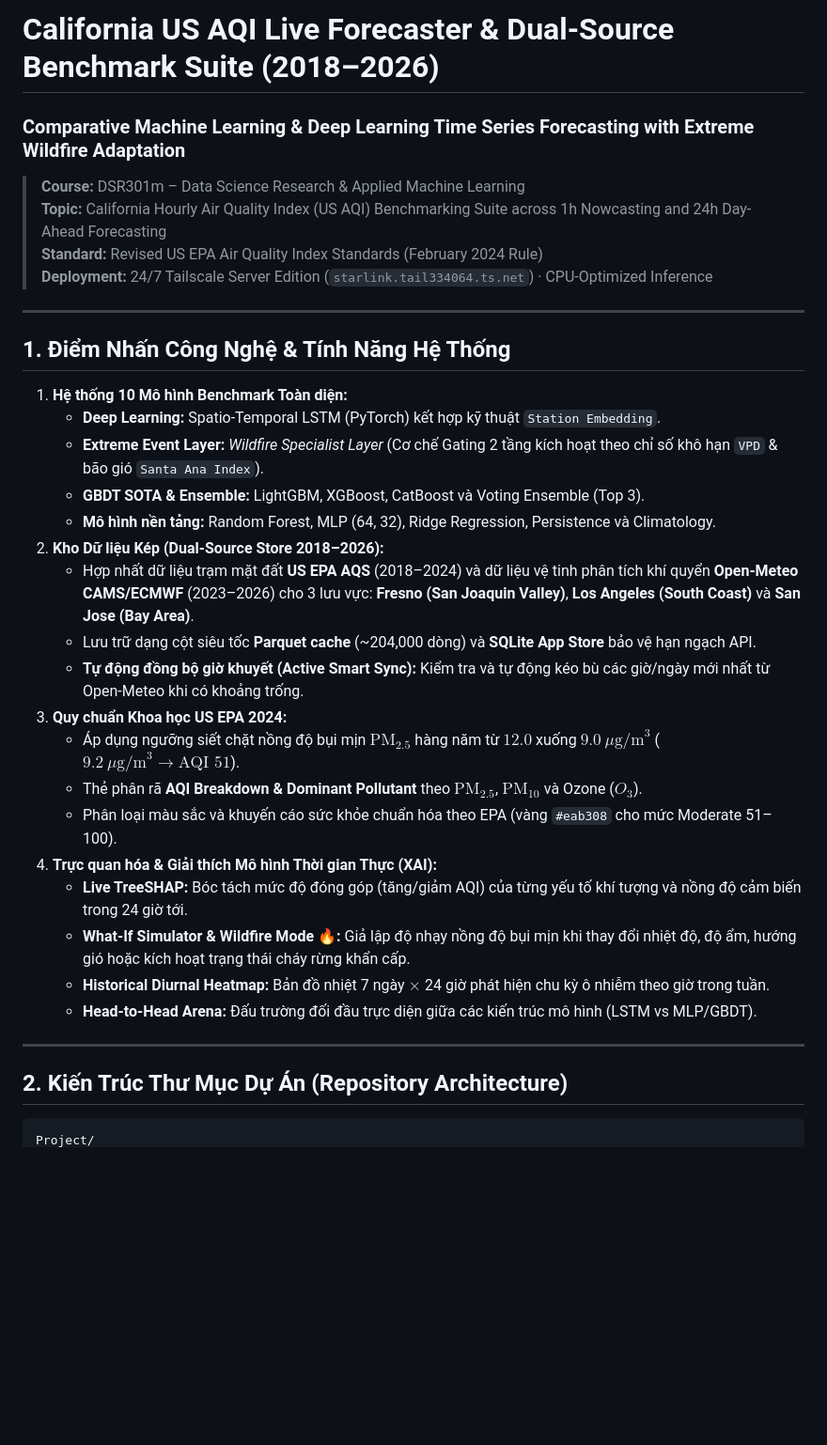
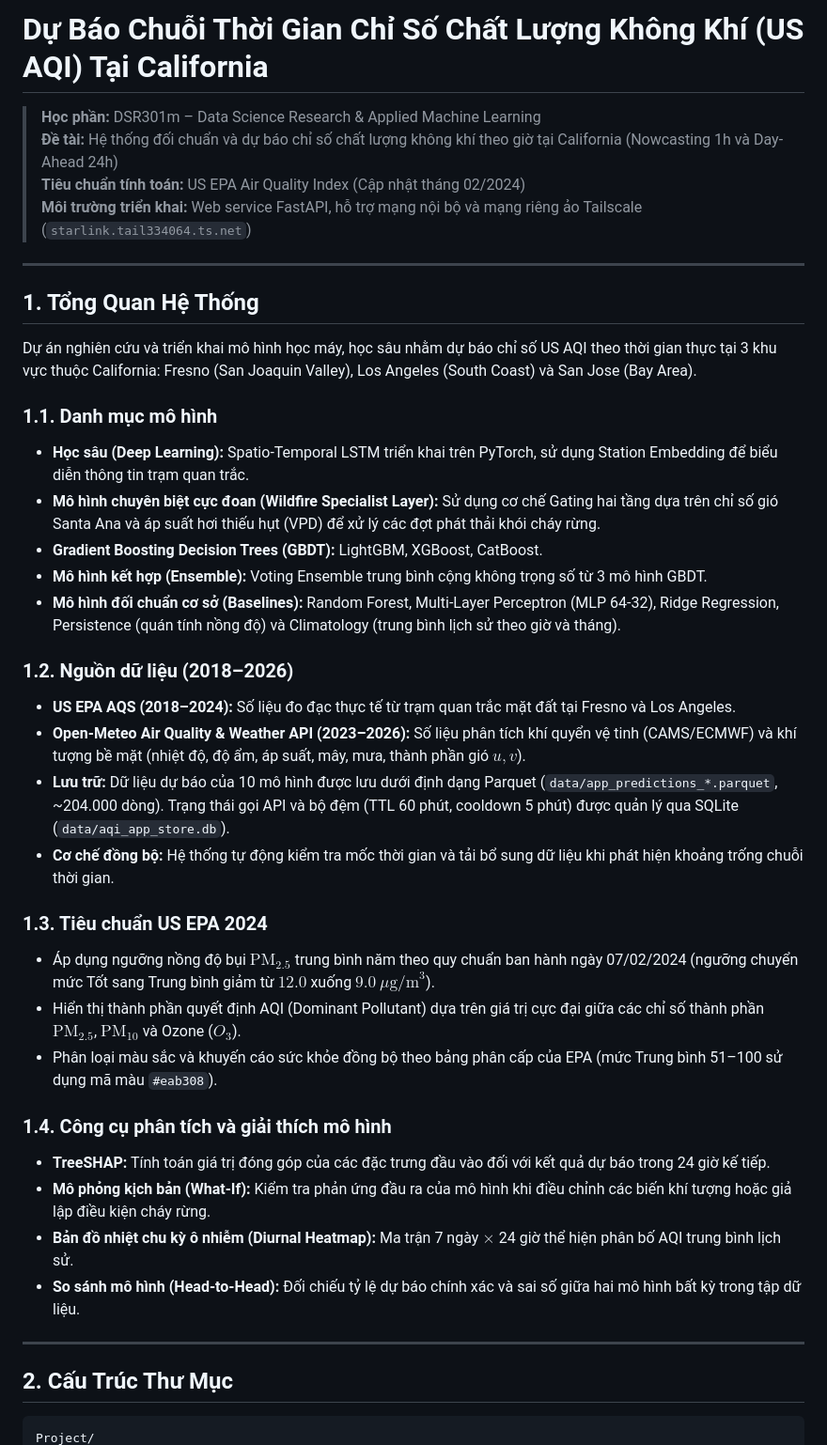
Before and after one commit to ThayBayThatSon/DSR301m_Group5_Project, a Markdown page: README.md, the part around one of its changes. Shown at 94% size. GitHub-like rendering; blank space fills up the shorter version.

````diff
--- a/README.md
+++ b/README.md
@@ -1,37 +1,43 @@
-# California US AQI Live Forecaster & Dual-Source Benchmark Suite (2018–2026)
-### Comparative Machine Learning & Deep Learning Time Series Forecasting with Extreme Wildfire Adaptation
+# Dự Báo Chuỗi Thời Gian Chỉ Số Chất Lượng Không Khí (US AQI) Tại California
 
-> **Course:** DSR301m – Data Science Research & Applied Machine Learning
-> **Topic:** California Hourly Air Quality Index (US AQI) Benchmarking Suite across 1h Nowcasting and 24h Day-Ahead Forecasting
-> **Standard:** Revised US EPA Air Quality Index Standards (February 2024 Rule)
-> **Deployment:** 24/7 Tailscale Server Edition (`starlink.tail334064.ts.net`) · CPU-Optimized Inference
+> **Học phần:** DSR301m – Data Science Research & Applied Machine Learning
+> **Đề tài:** Hệ thống đối chuẩn và dự báo chỉ số chất lượng không khí theo giờ tại California (Nowcasting 1h và Day-Ahead 24h)
+> **Tiêu chuẩn tính toán:** US EPA Air Quality Index (Cập nhật tháng 02/2024)
+> **Môi trường triển khai:** Web service FastAPI, hỗ trợ mạng nội bộ và mạng riêng ảo Tailscale (`starlink.tail334064.ts.net`)
 
 ---
 
-## 1. Điểm Nhấn Công Nghệ & Tính Năng Hệ Thống
+## 1. Tổng Quan Hệ Thống
 
-1. **Hệ thống 10 Mô hình Benchmark Toàn diện:**
-   - **Deep Learning:** Spatio-Temporal LSTM (PyTorch) kết hợp kỹ thuật `Station Embedding`.
-   - **Extreme Event Layer:** *Wildfire Specialist Layer* (Cơ chế Gating 2 tầng kích hoạt theo chỉ số khô hạn `VPD` & bão gió `Santa Ana Index`).
-   - **GBDT SOTA & Ensemble:** LightGBM, XGBoost, CatBoost và Voting Ensemble (Top 3).
-   - **Mô hình nền tảng:** Random Forest, MLP (64, 32), Ridge Regression, Persistence và Climatology.
-2. **Kho Dữ liệu Kép (Dual-Source Store 2018–2026):**
-   - Hợp nhất dữ liệu trạm mặt đất **US EPA AQS** (2018–2024) và dữ liệu vệ tinh phân tích khí quyển **Open-Meteo CAMS/ECMWF** (2023–2026) cho 3 lưu vực: **Fresno (San Joaquin Valley)**, **Los Angeles (South Coast)** và **San Jose (Bay Area)**.
-   - Lưu trữ dạng cột siêu tốc **Parquet cache** (~204,000 dòng) và **SQLite App Store** bảo vệ hạn ngạch API.
-   - **Tự động đồng bộ giờ khuyết (Active Smart Sync):** Kiểm tra và tự động kéo bù các giờ/ngày mới nhất từ Open-Meteo khi có khoảng trống.
-3. **Quy chuẩn Khoa học US EPA 2024:**
-   - Áp dụng ngưỡng siết chặt nồng độ bụi mịn $\text{PM}_{2.5}$ hàng năm từ $12.0$ xuống $9.0\ \mu\text{g/m}^3$ ($9.2\ \mu\text{g/m}^3 \rightarrow \text{AQI } 51$).
-   - Thẻ phân rã **AQI Breakdown & Dominant Pollutant** theo $\text{PM}_{2.5}$, $\text{PM}_{10}$ và Ozone ($O_3$).
-   - Phân loại màu sắc và khuyến cáo sức khỏe chuẩn hóa theo EPA (vàng `#eab308` cho mức Moderate 51–100).
-4. **Trực quan hóa & Giải thích Mô hình Thời gian Thực (XAI):**
-   - **Live TreeSHAP:** Bóc tách mức độ đóng góp (tăng/giảm AQI) của từng yếu tố khí tượng và nồng độ cảm biến trong 24 giờ tới.
-   - **What-If Simulator & Wildfire Mode 🔥:** Giả lập độ nhạy nồng độ bụi mịn khi thay đổi nhiệt độ, độ ẩm, hướng gió hoặc kích hoạt trạng thái cháy rừng khẩn cấp.
-   - **Historical Diurnal Heatmap:** Bản đồ nhiệt 7 ngày $\times$ 24 giờ phát hiện chu kỳ ô nhiễm theo giờ trong tuần.
-   - **Head-to-Head Arena:** Đấu trường đối đầu trực diện giữa các kiến trúc mô hình (LSTM vs MLP/GBDT).
+Dự án nghiên cứu và triển khai mô hình học máy, học sâu nhằm dự báo chỉ số US AQI theo thời gian thực tại 3 khu vực thuộc California: Fresno (San Joaquin Valley), Los Angeles (South Coast) và San Jose (Bay Area).
+
+### 1.1. Danh mục mô hình
+- **Học sâu (Deep Learning):** Spatio-Temporal LSTM triển khai trên PyTorch, sử dụng Station Embedding để biểu diễn thông tin trạm quan trắc.
+- **Mô hình chuyên biệt cực đoan (Wildfire Specialist Layer):** Sử dụng cơ chế Gating hai tầng dựa trên chỉ số gió Santa Ana và áp suất hơi thiếu hụt (VPD) để xử lý các đợt phát thải khói cháy rừng.
+- **Gradient Boosting Decision Trees (GBDT):** LightGBM, XGBoost, CatBoost.
+- **Mô hình kết hợp (Ensemble):** Voting Ensemble trung bình cộng không trọng số từ 3 mô hình GBDT.
+- **Mô hình đối chuẩn cơ sở (Baselines):** Random Forest, Multi-Layer Perceptron (MLP 64-32), Ridge Regression, Persistence (quán tính nồng độ) và Climatology (trung bình lịch sử theo giờ và tháng).
+
+### 1.2. Nguồn dữ liệu (2018–2026)
+- **US EPA AQS (2018–2024):** Số liệu đo đạc thực tế từ trạm quan trắc mặt đất tại Fresno và Los Angeles.
+- **Open-Meteo Air Quality & Weather API (2023–2026):** Số liệu phân tích khí quyển vệ tinh (CAMS/ECMWF) và khí tượng bề mặt (nhiệt độ, độ ẩm, áp suất, mây, mưa, thành phần gió $u, v$).
+- **Lưu trữ:** Dữ liệu dự báo của 10 mô hình được lưu dưới định dạng Parquet (`data/app_predictions_*.parquet`, ~204.000 dòng). Trạng thái gọi API và bộ đệm (TTL 60 phút, cooldown 5 phút) được quản lý qua SQLite (`data/aqi_app_store.db`).
+- **Cơ chế đồng bộ:** Hệ thống tự động kiểm tra mốc thời gian và tải bổ sung dữ liệu khi phát hiện khoảng trống chuỗi thời gian.
+
+### 1.3. Tiêu chuẩn US EPA 2024
+- Áp dụng ngưỡng nồng độ bụi $\text{PM}_{2.5}$ trung bình năm theo quy chuẩn ban hành ngày 07/02/2024 (ngưỡng chuyển mức Tốt sang Trung bình giảm từ $12.0$ xuống $9.0\ \mu\text{g/m}^3$).
+- Hiển thị thành phần quyết định AQI (Dominant Pollutant) dựa trên giá trị cực đại giữa các chỉ số thành phần $\text{PM}_{2.5}$, $\text{PM}_{10}$ và Ozone ($O_3$).
+- Phân loại màu sắc và khuyến cáo sức khỏe đồng bộ theo bảng phân cấp của EPA (mức Trung bình 51–100 sử dụng mã màu `#eab308`).
+
+### 1.4. Công cụ phân tích và giải thích mô hình
+- **TreeSHAP:** Tính toán giá trị đóng góp của các đặc trưng đầu vào đối với kết quả dự báo trong 24 giờ kế tiếp.
+- **Mô phỏng kịch bản (What-If):** Kiểm tra phản ứng đầu ra của mô hình khi điều chỉnh các biến khí tượng hoặc giả lập điều kiện cháy rừng.
+- **Bản đồ nhiệt chu kỳ ô nhiễm (Diurnal Heatmap):** Ma trận 7 ngày $\times$ 24 giờ thể hiện phân bố AQI trung bình lịch sử.
+- **So sánh mô hình (Head-to-Head):** Đối chiếu tỷ lệ dự báo chính xác và sai số giữa hai mô hình bất kỳ trong tập dữ liệu.
 
 ---
 
-## 2. Kiến Trúc Thư Mục Dự Án (Repository Architecture)
+## 2. Cấu Trúc Thư Mục
 
 ```text
 Project/
````
Also changed, not shown: other parts of README.md (+76 -79 lines).
